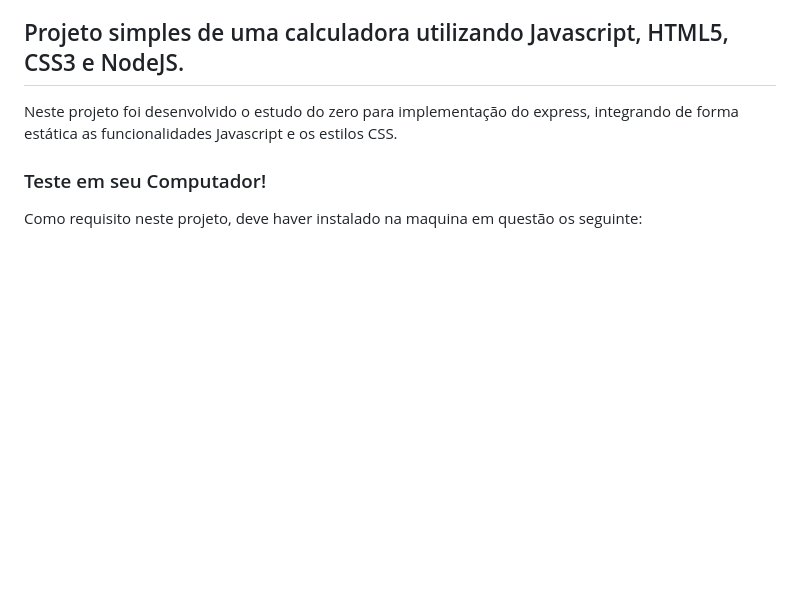
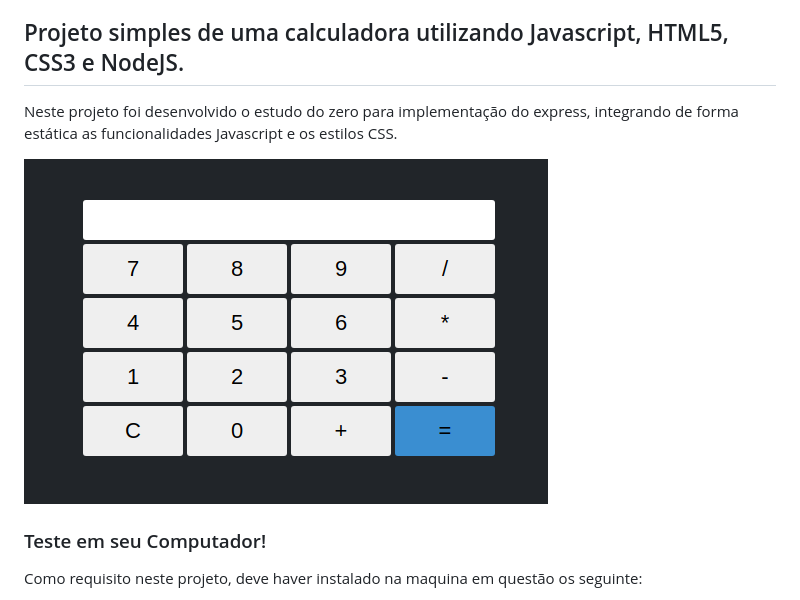
Before and after one commit to WallisonLima/calculadora-JavaScript-CSS3-HTML5, a Markdown page: readme.md, the part around the change. Rendered like a GitHub page; pictures changed too: image/InterfaceCalc.png (added); blank space fills up the shorter version.

Commit message:
Atualizaçoes

```diff
--- a/readme.md
+++ b/readme.md
@@ -2,6 +2,7 @@
 
 Neste projeto foi desenvolvido o estudo do zero para implementação do express, integrando de forma estática as funcionalidades Javascript e os estilos CSS.
 
+![calculadora](./image/InterfaceCalc.png)
 
 ### Teste em seu Computador!
 
```
